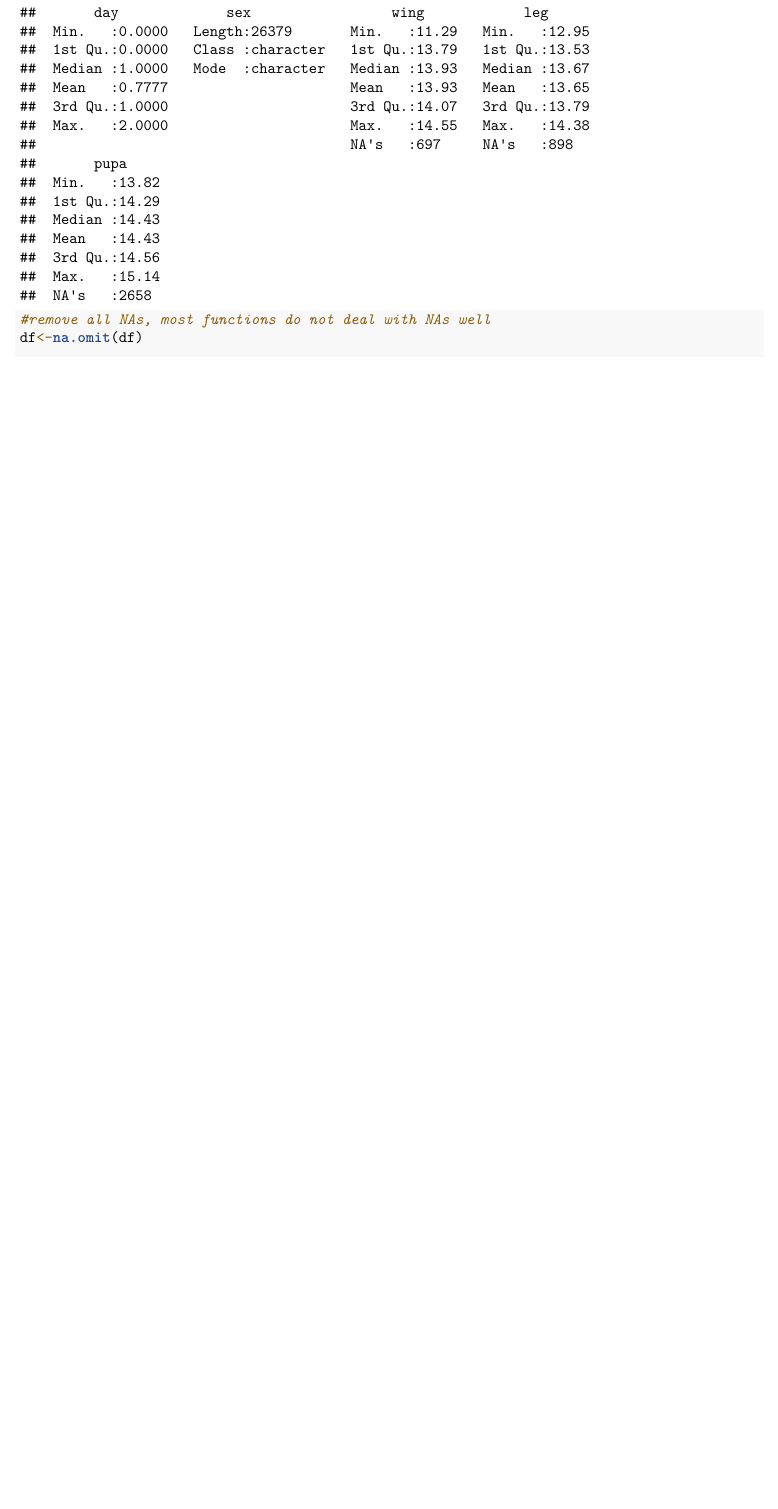
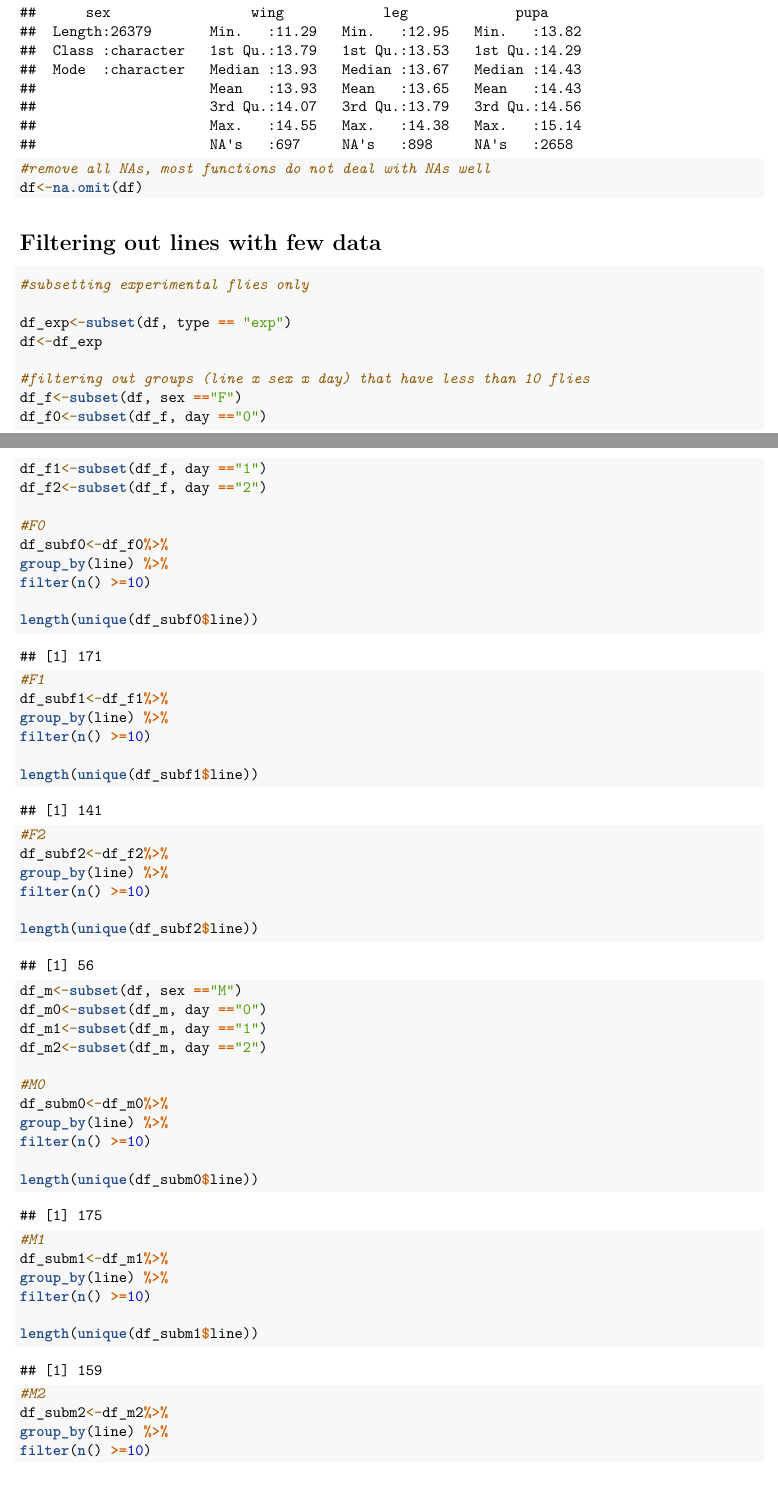
Before and after one commit to thecochenille/DGRP_SSDSSP, an R Markdown document (_PreliminaryAnalysis.Rmd): part of page 1 of 6 before the commit and two parts of pages 1 and 2 of 7 after it, the two joined at a grey line, cut so that both start at the same text, the shorter picture padded with empty space. Rendered offline with R 4.5, knitr and Pandoc, then LaTeX, with nearby package versions; code that draws random numbers runs with fixed seeds of ours; some code elsewhere in the file could not run offline.

Commit message:
Update _PreliminaryAnalysis.Rmd

````diff
--- a/_PreliminaryAnalysis.Rmd
+++ b/_PreliminaryAnalysis.Rmd
@@ -47,4 +51,60 @@ df$day<-as.factor(df$day)
 
 
 
+# Filtering out lines with few data
+```{r}
+#subsetting experimental flies only
 
+df_exp<-subset(df, type == "exp")
+df<-df_exp
+
+#filtering out groups (line x sex x day) that have less than 10 flies
+df_f<-subset(df, sex =="F")
+df_f0<-subset(df_f, day =="0")
+df_f1<-subset(df_f, day =="1")
+df_f2<-subset(df_f, day =="2")
+
+#F0
+df_subf0<-df_f0%>%
+group_by(line) %>%
+filter(n() >=10)
+
+length(unique(df_subf0$line))
+
+#F1
+df_subf1<-df_f1%>%
+group_by(line) %>%
+filter(n() >=10)
+
+length(unique(df_subf1$line))
+
+#F2
+df_subf2<-df_f2%>%
+group_by(line) %>%
+filter(n() >=10)
+
+length(unique(df_subf2$line))
+
+df_m<-subset(df, sex =="M")
+df_m0<-subset(df_m, day =="0")
+df_m1<-subset(df_m, day =="1")
+df_m2<-subset(df_m, day =="2")
+
+#M0
+df_subm0<-df_m0%>%
+group_by(line) %>%
+filter(n() >=10)
+
+length(unique(df_subm0$line))
+
+#M1
+df_subm1<-df_m1%>%
+group_by(line) %>%
+filter(n() >=10)
+
+length(unique(df_subm1$line))
+
+#M2
+df_subm2<-df_m2%>%
+group_by(line) %>%
+filter(n() >=10)
````
Also changed, not shown: _PreliminaryAnalysis.Rmd (40 more changed lines).
